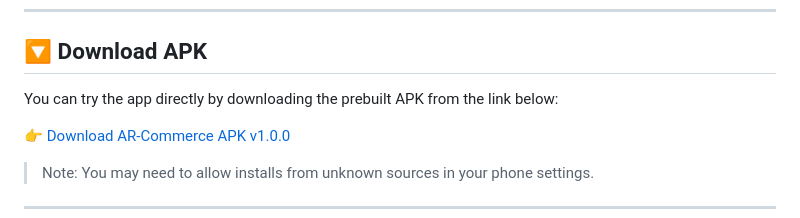
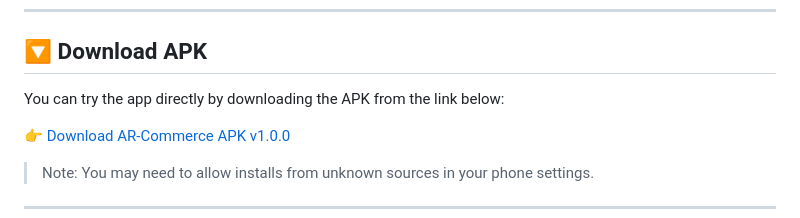
Before and after one commit to Mario-228/ar_commerce, a Markdown page: README.md, the part around the change. Rendered like a GitHub page.

Commit message:
Update README.md change the description of release section

```diff
--- a/README.md
+++ b/README.md
@@ -93,7 +93,7 @@ APK will be in: `build/app/outputs/flutter-apk/app-release.apk`
 
 ## 🔽 Download APK
 
-You can try the app directly by downloading the prebuilt APK from the link below:
+You can try the app directly by downloading the APK from the link below:
 
 👉 [Download AR-Commerce APK v1.0.0](https://github.com/Mario-228/ar_commerce/releases/tag/v1.0.0)
 
```
